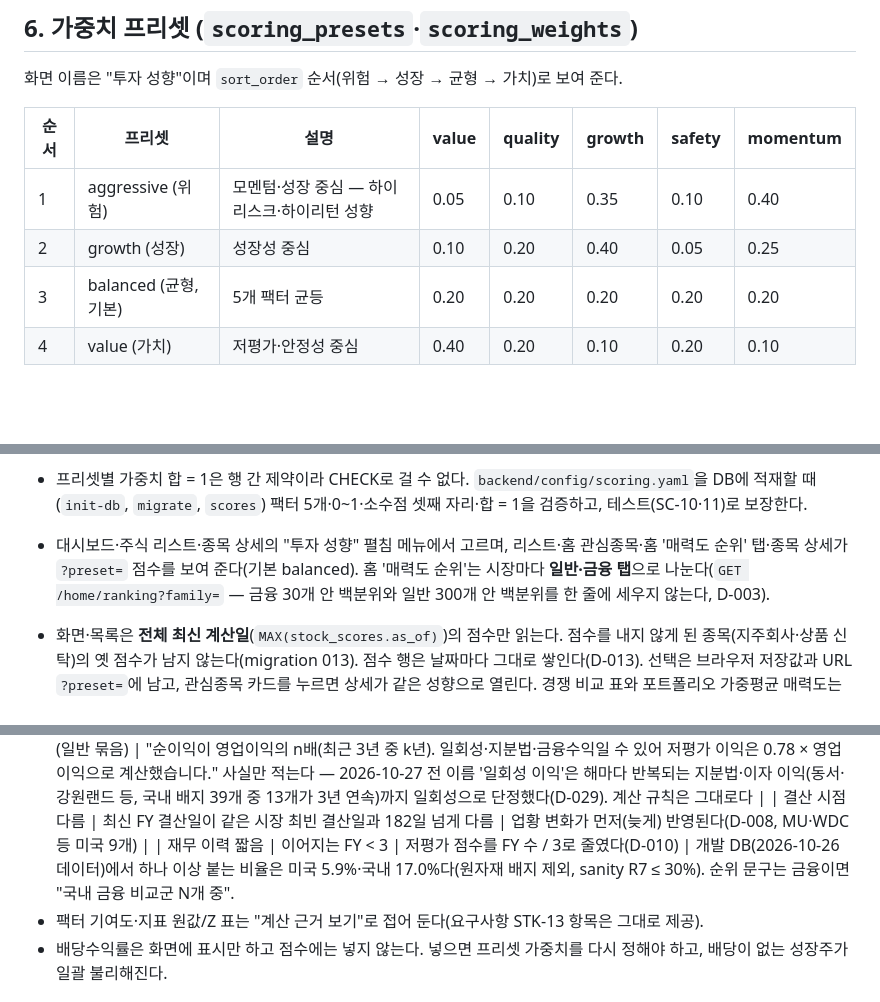
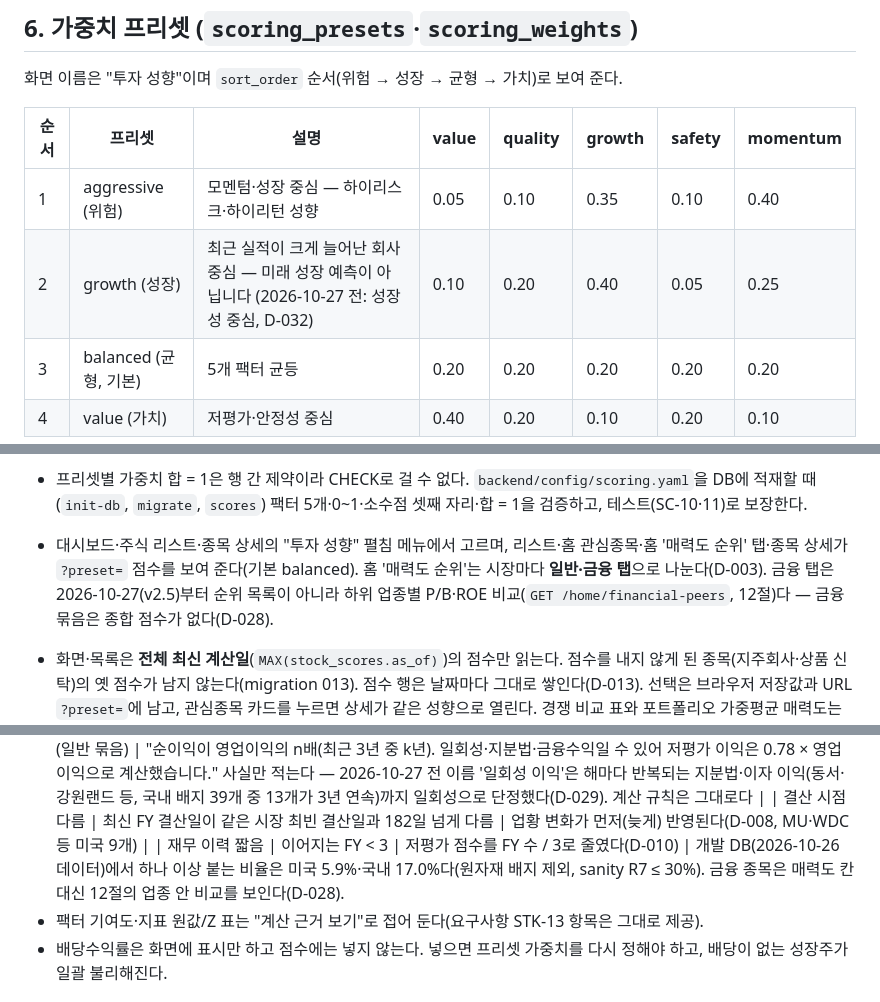
Before and after one commit to Hunseokc/ax_class_semiproject, a Markdown page: 개발산출물/09_매력도_점수_정의서.md, 3 parts joined by grey strips. Drawn GitHub-style; blank space fills up the shorter version.

```diff
--- a/개발산출물/09_매력도_점수_정의서.md
+++ b/개발산출물/09_매력도_점수_정의서.md
@@ -115,7 +116,7 @@ v1은 종합을 평균·표준편차로 표준화해 100·Φ(z)로 바꿨다.
 | 순서 | 프리셋 | 설명 | value | quality | growth | safety | momentum |
 |---|---|---|---|---|---|---|---|
 | 1 | aggressive (위험) | 모멘텀·성장 중심 — 하이리스크·하이리턴 성향 | 0.05 | 0.10 | 0.35 | 0.10 | 0.40 |
-| 2 | growth (성장) | 성장성 중심 | 0.10 | 0.20 | 0.40 | 0.05 | 0.25 |
+| 2 | growth (성장) | 최근 실적이 크게 늘어난 회사 중심 — 미래 성장 예측이 아닙니다 (2026-10-27 전: 성장성 중심, D-032) | 0.10 | 0.20 | 0.40 | 0.05 | 0.25 |
 | 3 | balanced (균형, 기본) | 5개 팩터 균등 | 0.20 | 0.20 | 0.20 | 0.20 | 0.20 |
 | 4 | value (가치) | 저평가·안정성 중심 | 0.40 | 0.20 | 0.10 | 0.20 | 0.10 |
 
@@ -133,7 +134,7 @@ v1은 종합을 평균·표준편차로 표준화해 100·Φ(z)로 바꿨다.
 
   가치 프리셋의 주가 흐름, 위험·성장 프리셋의 안정성은 명목 0.05~0.10이지만 순위에 거의 영향이 없다(저평가–주가 흐름, 안정성–성장·주가 흐름이 서로 반대로 움직임). −0.02 수준의 음수는 감수하고 −0.05 미만이 되면 다시 본다(D-015).
 - 프리셋별 가중치 합 = 1은 행 간 제약이라 CHECK로 걸 수 없다. `backend/config/scoring.yaml`을 DB에 적재할 때(`init-db`, `migrate`, `scores`) 팩터 5개·0~1·소수점 셋째 자리·합 = 1을 검증하고, 테스트(SC-10·11)로 보장한다.
-- 대시보드·주식 리스트·종목 상세의 "투자 성향" 펼침 메뉴에서 고르며, 리스트·홈 관심종목·홈 '매력도 순위' 탭·종목 상세가 `?preset=` 점수를 보여 준다(기본 balanced). 홈 '매력도 순위'는 시장마다 **일반·금융 탭**으로 나눈다(`GET /home/ranking?family=` — 금융 30개 안 백분위와 일반 300개 안 백분위를 한 줄에 세우지 않는다, D-003).
+- 대시보드·주식 리스트·종목 상세의 "투자 성향" 펼침 메뉴에서 고르며, 리스트·홈 관심종목·홈 '매력도 순위' 탭·종목 상세가 `?preset=` 점수를 보여 준다(기본 balanced). 홈 '매력도 순위'는 시장마다 **일반·금융 탭**으로 나눈다(D-003). 금융 탭은 2026-10-27(v2.5)부터 순위 목록이 아니라 하위 업종별 P/B·ROE 비교(`GET /home/financial-peers`, 12절)다 — 금융 묶음은 종합 점수가 없다(D-028).
 - 화면·목록은 **전체 최신 계산일**(`MAX(stock_scores.as_of)`)의 점수만 읽는다. 점수를 내지 않게 된 종목(지주회사·상품 신탁)의 옛 점수가 남지 않는다(migration 013). 점수 행은 날짜마다 그대로 쌓인다(D-013). 선택은 브라우저 저장값과 URL `?preset=`에 남고, 관심종목 카드를 누르면 상세가 같은 성향으로 열린다. 경쟁 비교 표와 포트폴리오 가중평균 매력도는 균형 프리셋 기준이다.
 
 ## 7. 현재 데이터 결과 (2026-10-19, 균형)
@@ -263,7 +264,7 @@ v1은 종합을 평균·표준편차로 표준화해 100·Φ(z)로 바꿨다.
   | 순이익 > 영업이익 (`oneoff`) | 최신 FY 순이익 > 0이고 영업이익 ≤ 0 또는 순이익 > 1.2 × 영업이익(일반 묶음) | "순이익이 영업이익의 n배(최근 3년 중 k년). 일회성·지분법·금융수익일 수 있어 저평가 이익은 0.78 × 영업이익으로 계산했습니다." 사실만 적는다 — 2026-10-27 전 이름 '일회성 이익'은 해마다 반복되는 지분법·이자 이익(동서·강원랜드 등, 국내 배지 39개 중 13개가 3년 연속)까지 일회성으로 단정했다(D-029). 계산 규칙은 그대로다 |
   | 결산 시점 다름 | 최신 FY 결산일이 같은 시장 최빈 결산일과 182일 넘게 다름 | 업황 변화가 먼저(늦게) 반영된다(D-008, MU·WDC 등 미국 9개) |
   | 재무 이력 짧음 | 이어지는 FY < 3 | 저평가 점수를 FY 수 / 3로 줄였다(D-010) |
-  개발 DB(2026-10-26 데이터)에서 하나 이상 붙는 비율은 미국 5.9%·국내 17.0%다(원자재 배지 제외, sanity R7 ≤ 30%). 순위 문구는 금융이면 "국내 금융 비교군 N개 중".
+  개발 DB(2026-10-26 데이터)에서 하나 이상 붙는 비율은 미국 5.9%·국내 17.0%다(원자재 배지 제외, sanity R7 ≤ 30%). 금융 종목은 매력도 칸 대신 12절의 업종 안 비교를 보인다(D-028).
 - 팩터 기여도·지표 원값/Z 표는 "계산 근거 보기"로 접어 둔다(요구사항 STK-13 항목은 그대로 제공).
 - 배당수익률은 화면에 표시만 하고 점수에는 넣지 않는다. 넣으면 프리셋 가중치를 다시 정해야 하고, 배당이 없는 성장주가 일괄 불리해진다.
 
```
Also changed, not shown: other parts of 개발산출물/09_매력도_점수_정의서.md (+19 -3 lines), 개발산출물/06_기능_API_정의서.md (+3 -2 lines).
